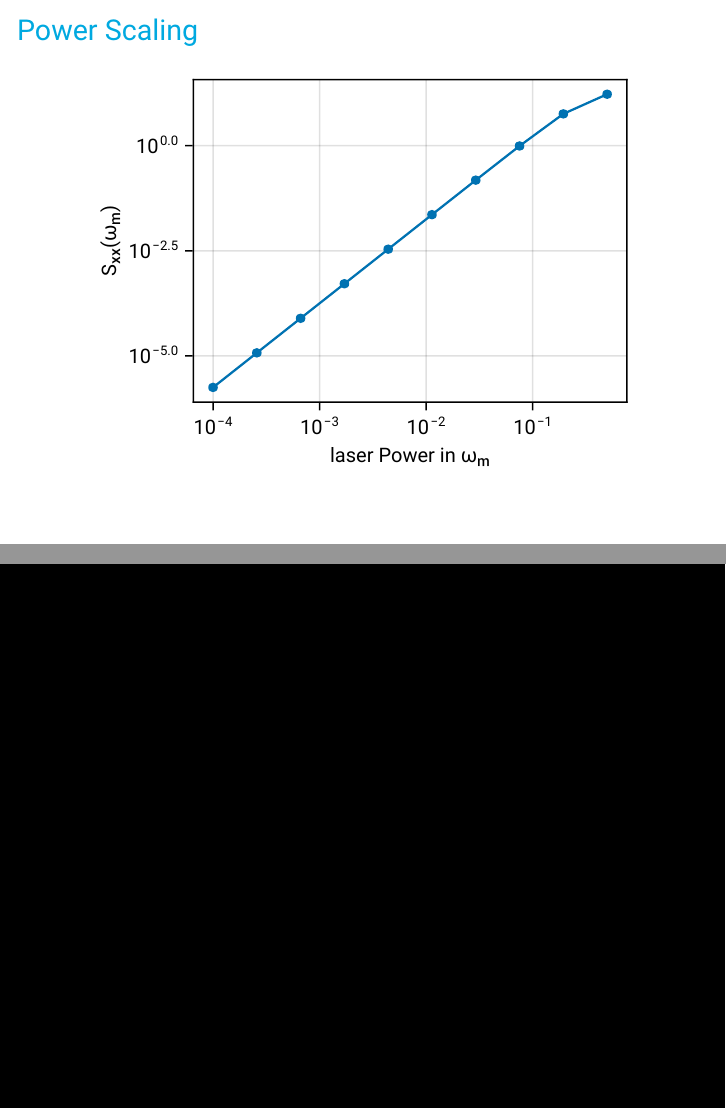
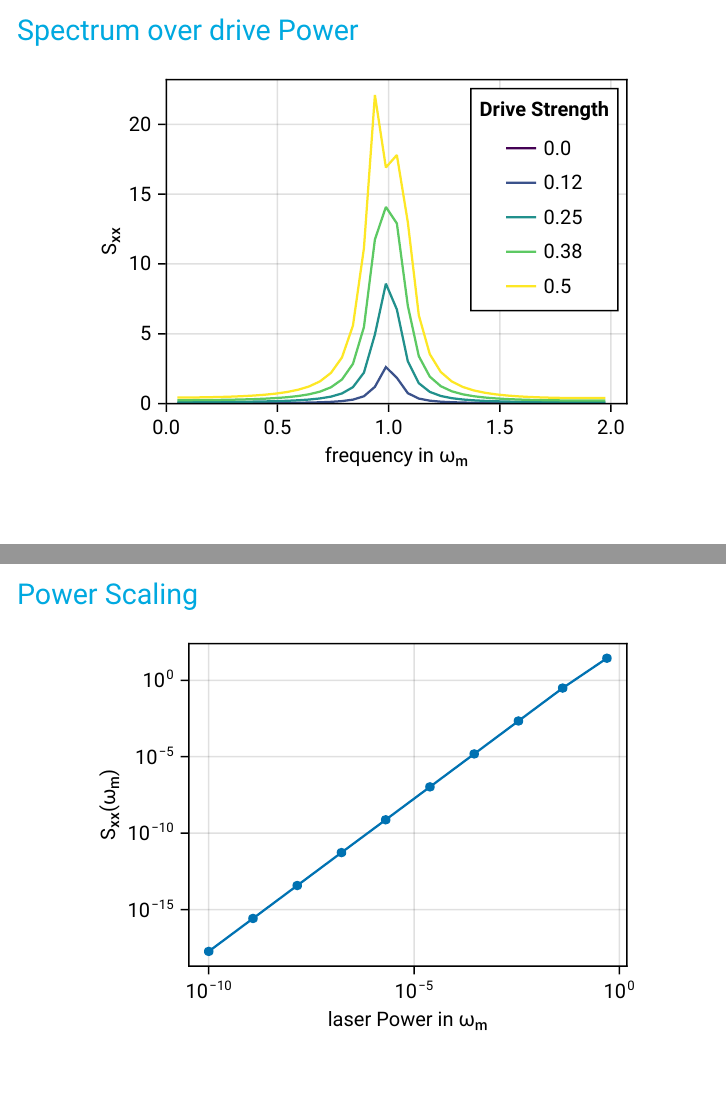
Before and after one commit to leoole100/MQH, LaTeX slides (notes.tex): pages 11 and 12 of 12 before the commit and pages 11 and 12 of 14 after it, joined at a grey line. The pictures show the PDF file notes.pdf that the author committed with the source.

```diff
--- a/notes.tex
+++ b/notes.tex
@@ -136,10 +137,14 @@
 	\note{Cooling from n=1}
 \end{frame}
 
-
 \begin{frame}{Spectrum}
 	\centering
 	\includegraphics{figures/02 spectrum.pdf}
+\end{frame}
+
+\begin{frame}{Spectrum over drive Power}
+	\centering
+	\includegraphics{figures/03 power spectrum.pdf}
 \end{frame}
 
 \begin{frame}{Power Scaling}
@@ -147,6 +152,16 @@
 	\includegraphics{figures/03 power sweep.pdf}
 \end{frame}
 
+\begin{frame}{Expectation}
+	\begin{columns}
+		\column{.5\textwidth}
+		\includegraphics[width=\textwidth]{figures/a.png}
+		\column{.5\textwidth}
+		\includegraphics[width=\textwidth]{figures/b.png}
+	\end{columns}
+	How to add the imprecision noise?
+	\customcite[FIG. 22]{aspelmeyer_cavity_2014}
+\end{frame}
 
 {
 	\setbeamercolor{background canvas}{bg=black}
```
Also changed, not shown: figures/03 power spectrum.pdf (added), figures/03 power sweep.pdf, notes.pdf, notes.tex (1 more changed lines), 1 other file.
